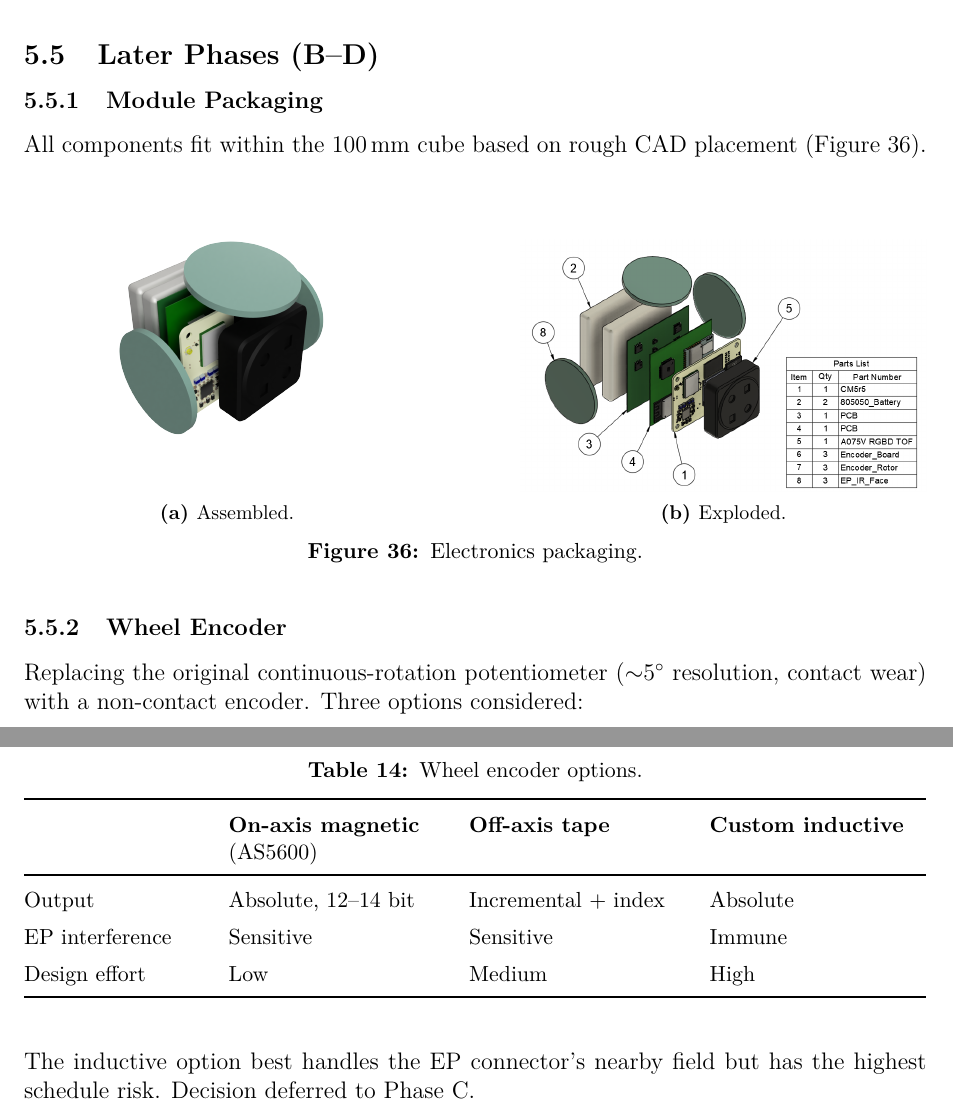
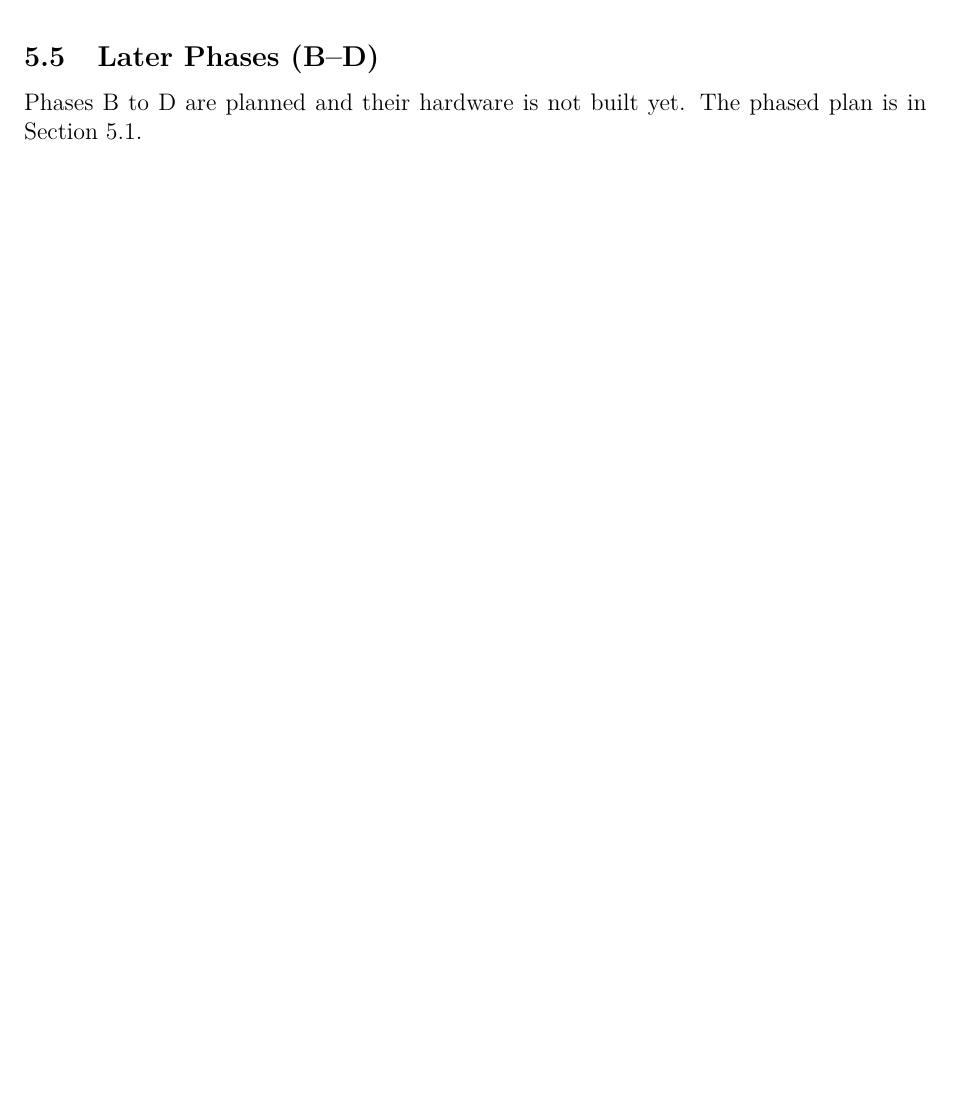
Before and after one commit to JaiPipatt/Capstone-Project, a LaTeX document (progress_reports/progress_report_3/progress_report_3.tex): two parts of pages 36 and 37 of 61 before the commit and part of page 33 of 57 after it, the two joined at a grey line, cut so that both start at the same text, the shorter picture padded with empty space. Compiled offline with pdfLaTeX.

Commit message:
final progress draft update 2

```diff
--- a/progress_reports/progress_report_3/progress_report_3.tex
+++ b/progress_reports/progress_report_3/progress_report_3.tex
@@ -1337,49 +1287,7 @@ to the tilt face, with the battery cells in a column at the back of the module.
 \subsection{Later Phases (B--D)}
 \label{sec:elec-later}
 
-\subsubsection{Module Packaging}
-
-All components fit within the \SI{100}{mm} cube based on rough CAD placement (Figure~\ref{fig:elec-packaging}).
-
-\begin{figure}[!htbp]
-	\centering
-	\begin{subfigure}[b]{0.45\textwidth}
-		\centering
-		\includegraphics[width=\linewidth]{../image/Elec_Assembly.png}
-		\caption{Assembled.}
-		\label{fig:elec-assembly}
-	\end{subfigure}
-	\hfill
-	\begin{subfigure}[b]{0.45\textwidth}
-		\centering
-		\includegraphics[width=\linewidth]{../image/Elec_Exploded_View.png}
-		\caption{Exploded.}
-		\label{fig:elec-exploded}
-	\end{subfigure}
-	\caption{Electronics packaging.}
-	\label{fig:elec-packaging}
-\end{figure}
-
-\subsubsection{Wheel Encoder}
-
-Replacing the original continuous-rotation potentiometer ($\sim$5$^\circ$ resolution, contact wear) with a non-contact encoder. Three options considered:
-
-\begin{table}[H]
-\centering\small
-\caption{Wheel encoder options.}
-\label{tab:encoders}
-\begin{tabular}{@{}L{0.20\textwidth} L{0.24\textwidth} L{0.24\textwidth} L{0.24\textwidth}@{}}
-\toprule
-& \textbf{On-axis magnetic} (AS5600) & \textbf{Off-axis tape} & \textbf{Custom inductive} \\
-\midrule
-Output & Absolute, 12--14 bit & Incremental + index & Absolute \\
-EP interference & Sensitive & Sensitive & Immune \\
-Design effort & Low & Medium & High \\
-\bottomrule
-\end{tabular}
-\end{table}
-
-The inductive option best handles the EP connector's nearby field but has the highest schedule risk. Decision deferred to Phase C.
+Phases B to D are planned and their hardware is not built yet. The phased plan is in Section~\ref{sec:elec-overview}.
 
 \clearpage
 % ================================================================
```
Also changed, not shown: progress_reports/image/Phase_A_1_Diagram.png, progress_reports/image/Phase_A_Diagram.png, progress_reports/image/Phase_B_Diagram.png, progress_reports/image/Phase_C_Diagram.png, progress_reports/image/Phase_D_Diagram.png, progress_reports/image/assembled_tilt_face.jpg, progress_reports/image/assembled_workbench.jpg, progress_reports/progress_report_3/progress_report_3.tex (50 more changed lines), 3 other files.
